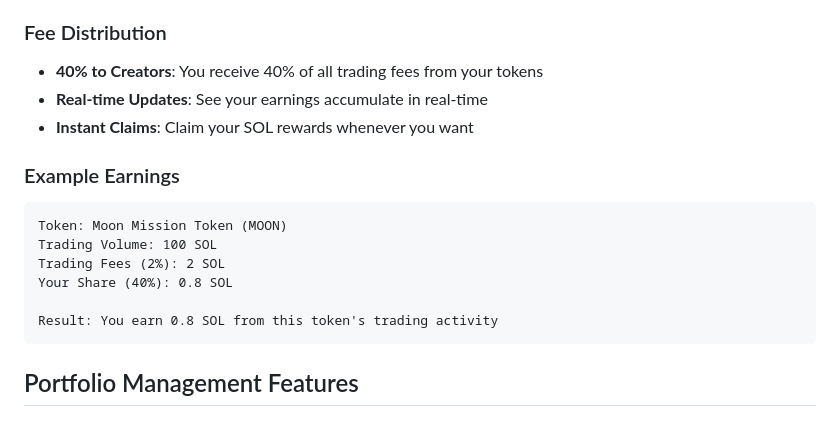
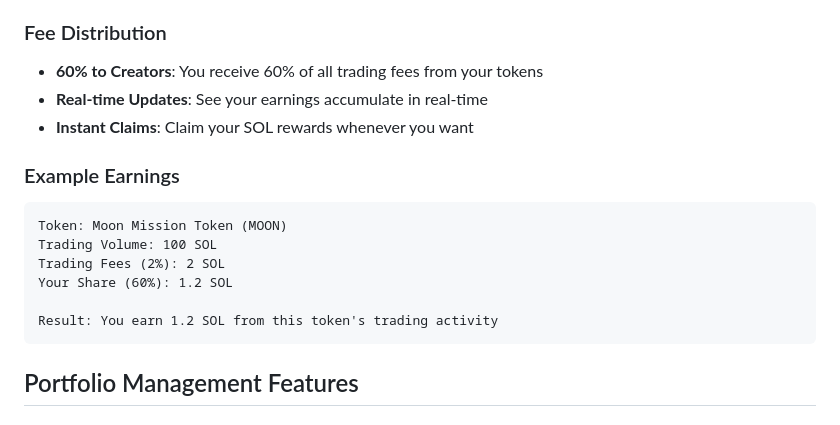
Before and after one commit to Moon-Corp/wenmoon-docs, a Markdown page: technical/rewards-system.md, the part around the change. Drawn GitHub-style.

````diff
--- a/technical/rewards-system.md
+++ b/technical/rewards-system.md
@@ -49,7 +49,7 @@ The best part? Claiming your share of the trading fees is straightforward and ha
 - **Transparent Tracking**: All fees are visible in your Portfolio tab
 
 ### Fee Distribution
-- **40% to Creators**: You receive 40% of all trading fees from your tokens
+- **60% to Creators**: You receive 60% of all trading fees from your tokens
 - **Real-time Updates**: See your earnings accumulate in real-time
 - **Instant Claims**: Claim your SOL rewards whenever you want
 
@@ -58,9 +58,9 @@ The best part? Claiming your share of the trading fees is straightforward and ha
 Token: Moon Mission Token (MOON)
 Trading Volume: 100 SOL
 Trading Fees (2%): 2 SOL
-Your Share (40%): 0.8 SOL
+Your Share (60%): 1.2 SOL
 
-Result: You earn 0.8 SOL from this token's trading activity
+Result: You earn 1.2 SOL from this token's trading activity
 ```
 
 ## Portfolio Management Features
````
Also changed, not shown: technical/protocol-fees.md (+9 -9 lines).
